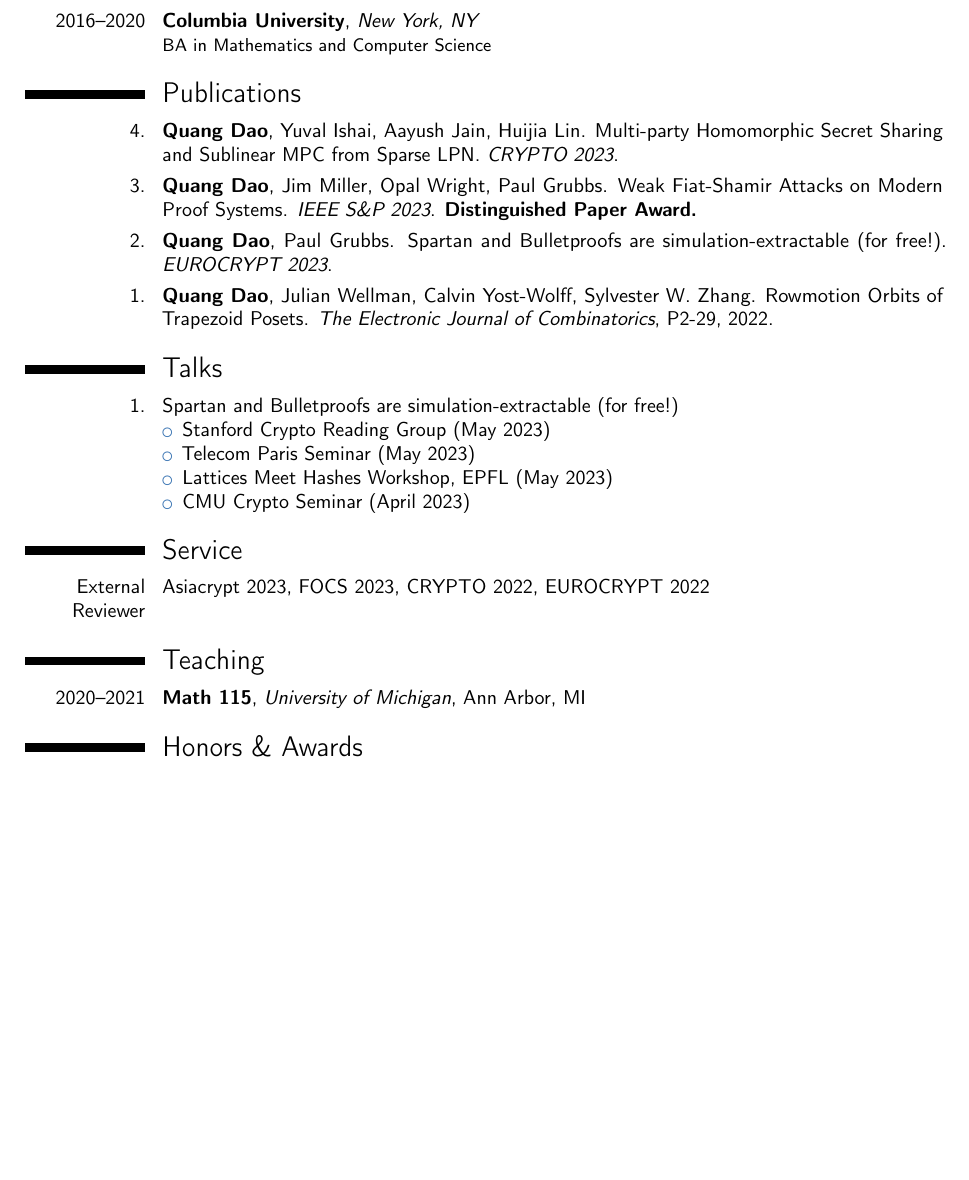
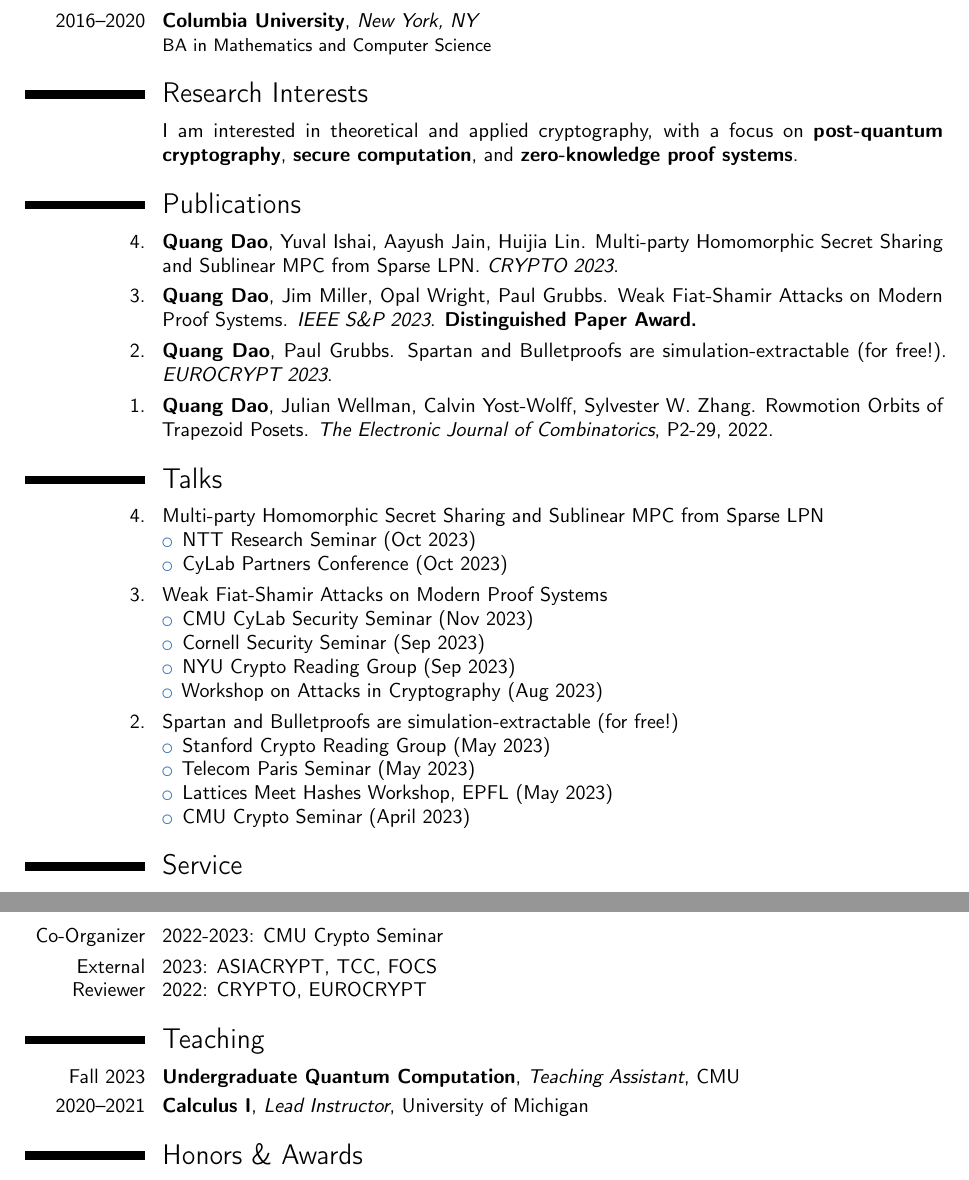
Before and after one commit to quangvdao/quangvdao.github.io, a LaTeX CV (CV/CV.tex): part of page 1 of 2 before the commit and two parts of pages 1 and 2 of 2 after it, the two joined at a grey line, cut so that both start at the same text, the shorter picture padded with empty space. Compiled offline with pdfLaTeX.

Commit message:
updated Oct 24 2023

```diff
--- a/CV/CV.tex
+++ b/CV/CV.tex
@@ -42,6 +42,10 @@
     BA in Mathematics and Computer Science
 }
 
+\section{Research Interests}
+
+\cvitem{}{I am interested in theoretical and applied cryptography, with a focus on \textbf{post-quantum cryptography}, \textbf{secure computation}, and \textbf{zero-knowledge proof systems}.}
+
 % \section{Visiting Positions}
 % For research visits and internships.
 
@@ -72,7 +76,23 @@
 % \end{itemize}
 % }
 
-\cvitem{1.}{Spartan and Bulletproofs are simulation-extractable (for free!)
+\cvitem{4.}{Multi-party Homomorphic Secret Sharing and Sublinear MPC from Sparse LPN
+\begin{itemize}
+    \item NTT Research Seminar (Oct 2023)
+    \item CyLab Partners Conference (Oct 2023)
+\end{itemize}
+}
+
+\cvitem{3.}{Weak Fiat-Shamir Attacks on Modern Proof Systems
+\begin{itemize}
+    \item CMU CyLab Security Seminar (Nov 2023)
+    \item Cornell Security Seminar (Sep 2023)
+    \item NYU Crypto Reading Group (Sep 2023)
+    \item Workshop on Attacks in Cryptography (Aug 2023)
+\end{itemize}
+}
+
+\cvitem{2.}{Spartan and Bulletproofs are simulation-extractable (for free!)
 \begin{itemize}
     \item Stanford Crypto Reading Group (May 2023)
     \item Telecom Paris Seminar (May 2023)
@@ -83,11 +103,15 @@
 
 \section{Service}
 
+\cvitem{Co-Organizer}{2022-2023: CMU Crypto Seminar}
+
 % \cvitem{Program Committee}{TBD}
-\cvitem{External Reviewer}{Asiacrypt 2023, FOCS 2023, CRYPTO 2022, EUROCRYPT 2022}
+\cvitem{External Reviewer}{2023: ASIACRYPT, TCC, FOCS
+\newline 2022: CRYPTO, EUROCRYPT}
 
 \section{Teaching}
-\cventry{2020--2021}{Math 115}{University of Michigan}{Ann Arbor, MI}{}{}
+\cventry{Fall 2023}{Undergraduate Quantum Computation}{Teaching Assistant}{CMU}{}{}
+\cventry{2020--2021}{Calculus I}{Lead Instructor}{University of Michigan}{}{}
 
 \section{Honors \& Awards}
 
```
Also changed, not shown: CV/CV.pdf, photo.jpg, photo_2022.jpg (added), 2 other files.
